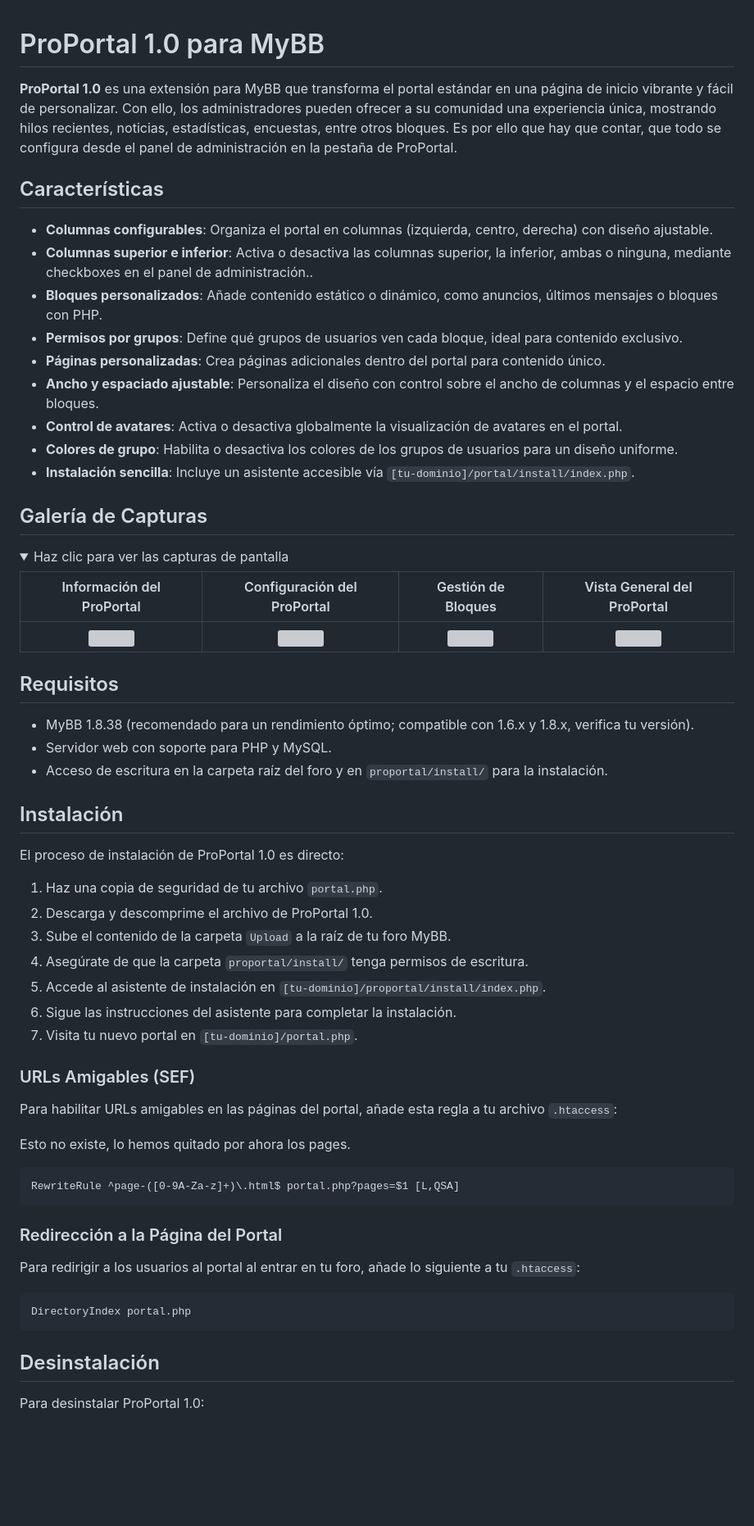
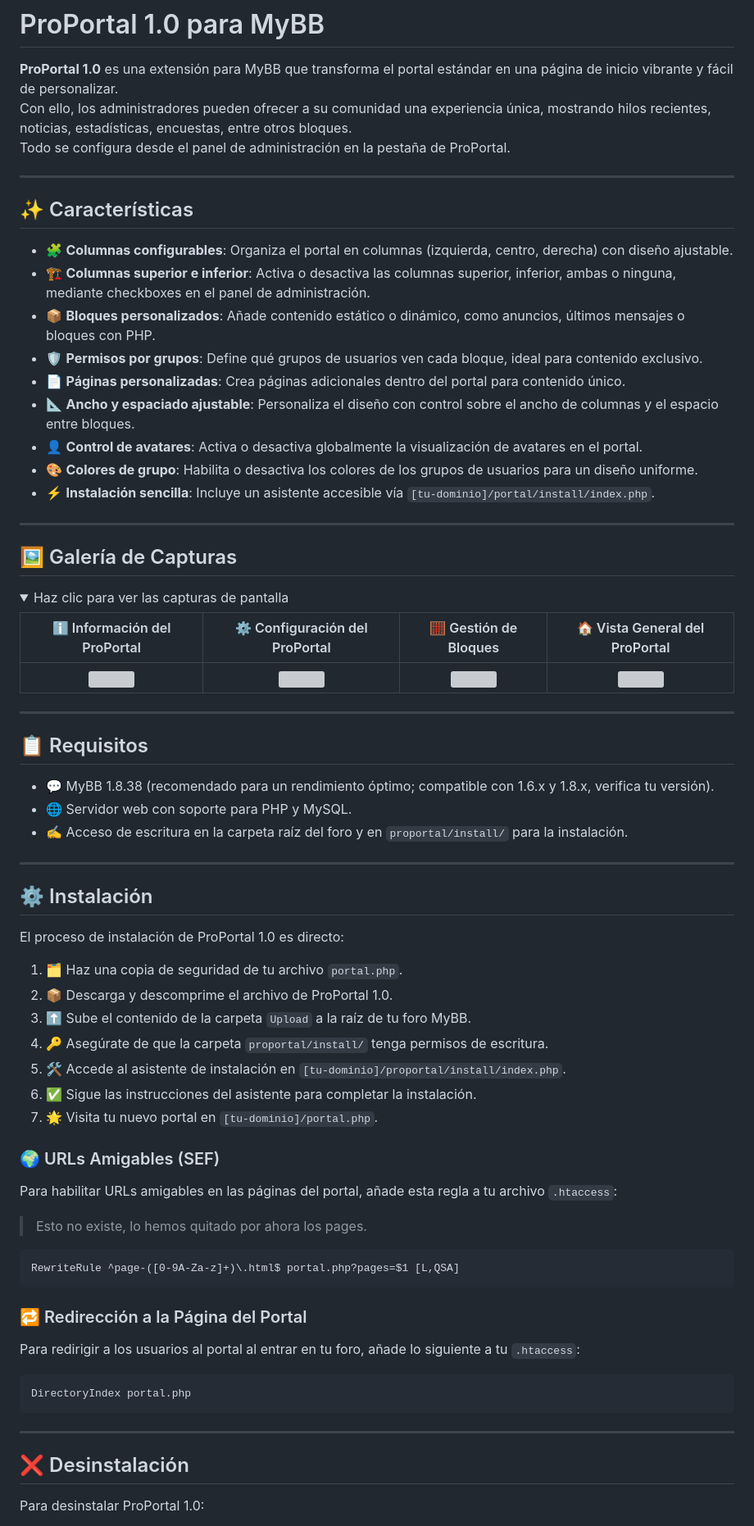
Before and after one commit to MrUriosXD/ProPortal-MyBB, a Markdown page: README.md, the part around one of its changes. Shown at 82% size. Drawn GitHub-style; folded sections open; blank space fills up the shorter version; grey boxes are pictures that could not be loaded.

Commit message:
Update Design README.md

````diff
--- a/README.md
+++ b/README.md
@@ -2,58 +2,67 @@
 
 **ProPortal 1.0** es una extensión para MyBB que transforma el portal estándar en una página de inicio vibrante y fácil de personalizar.
 Con ello, los administradores pueden ofrecer a su comunidad una experiencia única, mostrando hilos recientes, noticias, estadísticas, encuestas, entre otros bloques.
-Es por ello que hay que contar, que todo se configura desde el panel de administración en la pestaña de ProPortal.
+Todo se configura desde el panel de administración en la pestaña de ProPortal.
 
-## Características
+---
 
-- **Columnas configurables**: Organiza el portal en columnas (izquierda, centro, derecha) con diseño ajustable.
-- **Columnas superior e inferior**: Activa o desactiva las columnas superior, la inferior, ambas o ninguna, mediante checkboxes en el panel de administración..
-- **Bloques personalizados**: Añade contenido estático o dinámico, como anuncios, últimos mensajes o bloques con PHP.
-- **Permisos por grupos**: Define qué grupos de usuarios ven cada bloque, ideal para contenido exclusivo.
-- **Páginas personalizadas**: Crea páginas adicionales dentro del portal para contenido único.
-- **Ancho y espaciado ajustable**: Personaliza el diseño con control sobre el ancho de columnas y el espacio entre bloques.
-- **Control de avatares**: Activa o desactiva globalmente la visualización de avatares en el portal.
-- **Colores de grupo**: Habilita o desactiva los colores de los grupos de usuarios para un diseño uniforme.
-- **Instalación sencilla**: Incluye un asistente accesible vía `[tu-dominio]/portal/install/index.php`.
-## Galería de Capturas
+## ✨ Características
+
+- 🧩 **Columnas configurables**: Organiza el portal en columnas (izquierda, centro, derecha) con diseño ajustable.
+- 🏗️ **Columnas superior e inferior**: Activa o desactiva las columnas superior, inferior, ambas o ninguna, mediante checkboxes en el panel de administración.
+- 📦 **Bloques personalizados**: Añade contenido estático o dinámico, como anuncios, últimos mensajes o bloques con PHP.
+- 🛡️ **Permisos por grupos**: Define qué grupos de usuarios ven cada bloque, ideal para contenido exclusivo.
+- 📄 **Páginas personalizadas**: Crea páginas adicionales dentro del portal para contenido único.
+- 📐 **Ancho y espaciado ajustable**: Personaliza el diseño con control sobre el ancho de columnas y el espacio entre bloques.
+- 👤 **Control de avatares**: Activa o desactiva globalmente la visualización de avatares en el portal.
+- 🎨 **Colores de grupo**: Habilita o desactiva los colores de los grupos de usuarios para un diseño uniforme.
+- ⚡ **Instalación sencilla**: Incluye un asistente accesible vía `[tu-dominio]/portal/install/index.php`.
+
+---
+
+## 🖼️ Galería de Capturas
 
 <details>
   <summary>Haz clic para ver las capturas de pantalla</summary>
 
-  | Información del ProPortal | Configuración del ProPortal | Gestión de Bloques | Vista General del ProPortal |
-  |:------------------------:|:--------------------------:|:------------------:|:--------------------------:|
-  | <img src="https://github.com/user-attachments/assets/38548ec4-16d3-4e66-bf85-78c6c0565b8d" width="400"/>| <img src="https://github.com/user-attachments/assets/3148ab17-b8c0-4a11-b541-036b81b3f8fa" width="400"/> | <img src="https://github.com/user-attachments/assets/d24642da-d167-4a71-a667-c91ca9f5df3d" width="400"/> | <img src="https://github.com/user-attachments/assets/3c80633d-973c-41f3-9466-2e23e7483d71" width="400"/> |
+  | ℹ️ Información del ProPortal | ⚙️ Configuración del ProPortal | 🧮 Gestión de Bloques | 🏠 Vista General del ProPortal |
+  |:---------------------------:|:-----------------------------:|:--------------------:|:-----------------------------:|
+  | <img src="https://github.com/user-attachments/assets/38548ec4-16d3-4e66-bf85-78c6c0565b8d" width="400"/> | <img src="https://github.com/user-attachments/assets/3148ab17-b8c0-4a11-b541-036b81b3f8fa" width="400"/> | <img src="https://github.com/user-attachments/assets/d24642da-d167-4a71-a667-c91ca9f5df3d" width="400"/> | <img src="https://github.com/user-attachments/assets/3c80633d-973c-41f3-9466-2e23e7483d71" width="400"/> |
 
 </details>
 
-## Requisitos
+---
 
-- MyBB 1.8.38 (recomendado para un rendimiento óptimo; compatible con 1.6.x y 1.8.x, verifica tu versión).
-- Servidor web con soporte para PHP y MySQL.
-- Acceso de escritura en la carpeta raíz del foro y en `proportal/install/` para la instalación.
+## 📋 Requisitos
 
-## Instalación
+- 💬 MyBB 1.8.38 (recomendado para un rendimiento óptimo; compatible con 1.6.x y 1.8.x, verifica tu versión).
+- 🌐 Servidor web con soporte para PHP y MySQL.
+- ✍️ Acceso de escritura en la carpeta raíz del foro y en `proportal/install/` para la instalación.
+
+---
+
+## ⚙️ Instalación
 
 El proceso de instalación de ProPortal 1.0 es directo:
 
-1. Haz una copia de seguridad de tu archivo `portal.php`.
-2. Descarga y descomprime el archivo de ProPortal 1.0.
-3. Sube el contenido de la carpeta `Upload` a la raíz de tu foro MyBB.
-4. Asegúrate de que la carpeta `proportal/install/` tenga permisos de escritura.
-5. Accede al asistente de instalación en `[tu-dominio]/proportal/install/index.php`.
-6. Sigue las instrucciones del asistente para completar la instalación.
-7. Visita tu nuevo portal en `[tu-dominio]/portal.php`.
+1. 🗂️ Haz una copia de seguridad de tu archivo `portal.php`.
+2. 📦 Descarga y descomprime el archivo de ProPortal 1.0.
+3. ⬆️ Sube el contenido de la carpeta `Upload` a la raíz de tu foro MyBB.
+4. 🔑 Asegúrate de que la carpeta `proportal/install/` tenga permisos de escritura.
+5. 🛠️ Accede al asistente de instalación en `[tu-dominio]/proportal/install/index.php`.
+6. ✅ Sigue las instrucciones del asistente para completar la instalación.
+7. 🌟 Visita tu nuevo portal en `[tu-dominio]/portal.php`.
 
-### URLs Amigables (SEF)
+### 🌍 URLs Amigables (SEF)
 
 Para habilitar URLs amigables en las páginas del portal, añade esta regla a tu archivo `.htaccess`:
 
-Esto no existe, lo hemos quitado por ahora los pages.
+> Esto no existe, lo hemos quitado por ahora los pages.
 ```apache
 RewriteRule ^page-([0-9A-Za-z]+)\.html$ portal.php?pages=$1 [L,QSA]
 ```
 
-### Redirección a la Página del Portal
+### 🔁 Redirección a la Página del Portal
 
 Para redirigir a los usuarios al portal al entrar en tu foro, añade lo siguiente a tu `.htaccess`:
 
@@ -61,7 +70,9 @@ Para redirigir a los usuarios al portal al entrar en tu foro, añade lo siguient
 DirectoryIndex portal.php
 ```
 
-## Desinstalación
+---
+
+## ❌ Desinstalación
 
 Para desinstalar ProPortal 1.0:
 
````
Also changed, not shown: other parts of README.md (+31 -18 lines).
